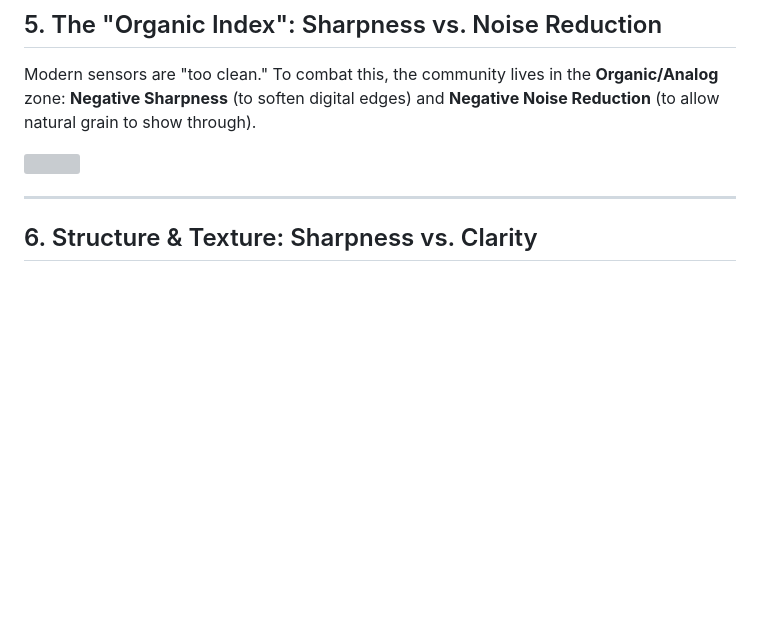
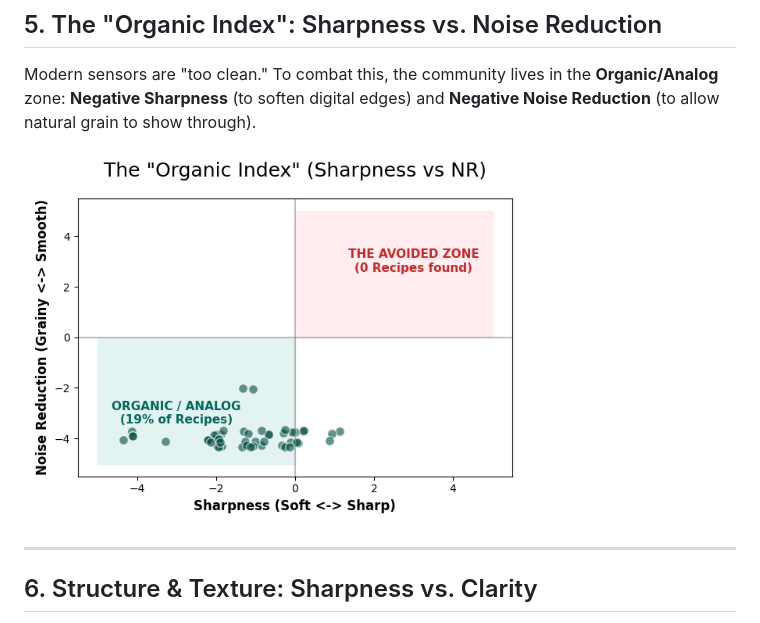
Before and after one commit to Niteeshkanungo/fujisims, a Markdown page: Medium_Draft.md, the part around one of its changes. GitHub-like rendering; blank space fills up the shorter version; grey boxes are pictures that could not be loaded.

Commit message:
docs: Fix broken image link for Organic Index

```diff
--- a/Medium_Draft.md
+++ b/Medium_Draft.md
@@ -49,7 +49,7 @@ How does the community handle contrast? The **Contrast Map** reveals a strong pr
 ## 5. The "Organic Index": Sharpness vs. Noise Reduction
 Modern sensors are "too clean." To combat this, the community lives in the **Organic/Analog** zone: **Negative Sharpness** (to soften digital edges) and **Negative Noise Reduction** (to allow natural grain to show through).
 
-<img src="https://raw.githubusercontent.com/Niteeshkanungo/fujisims/master/noise_reduction_sharpness_corr.png" width="500" />
+<img src="https://raw.githubusercontent.com/Niteeshkanungo/fujisims/master/images/sharpness_nr_corr.png" width="500" />
 
 ---
 
```
Also changed, not shown: other parts of Medium_Draft.md (+1 -1 lines).
